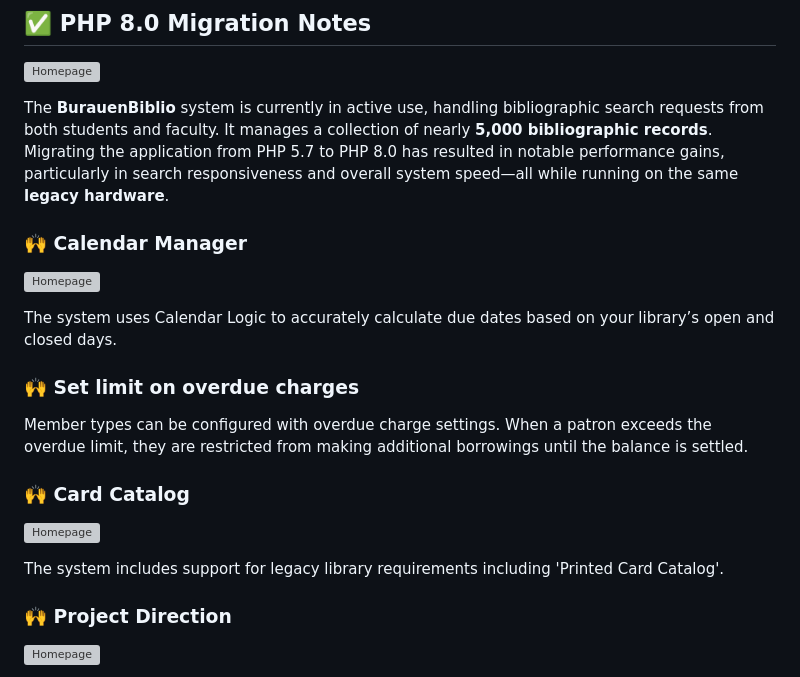
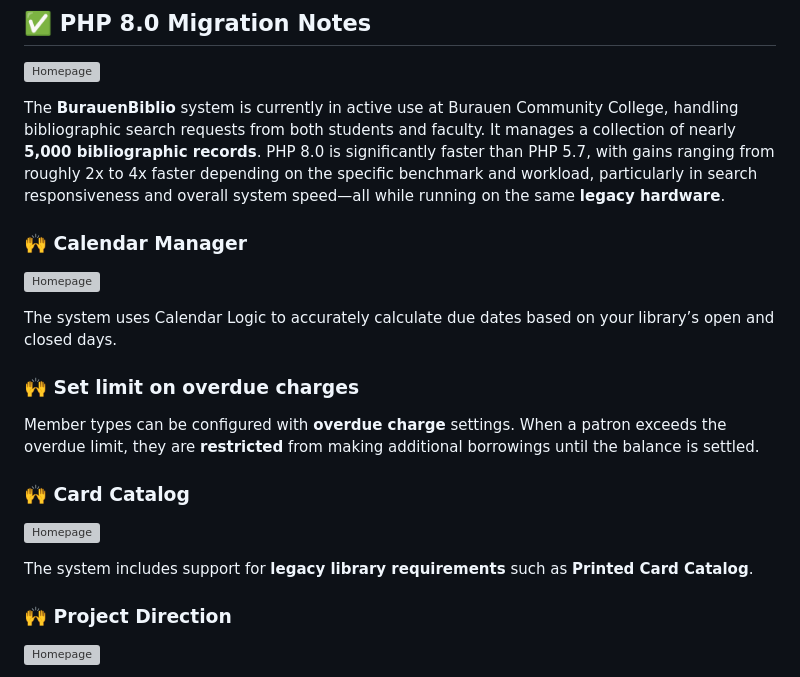
Before and after one commit to dtr-kalfer/burauenbiblio, a Markdown page: README.md, the part around the change. Drawn GitHub-style; grey boxes are pictures that could not be loaded.

Commit message:
docs: update README.md

```diff
--- a/README.md
+++ b/README.md
@@ -27,7 +27,7 @@ The member records are entirely fictitious and do not represent real individuals
 
 ![Homepage](./readme_assets/actual_use_case_2.webp "BurauenBiblio Homepage")
 
-The **BurauenBiblio** system is currently in active use, handling bibliographic search requests from both students and faculty. It manages a collection of nearly **5,000 bibliographic records**. Migrating the application from PHP 5.7 to PHP 8.0 has resulted in notable performance gains, particularly in search responsiveness and overall system speed—all while running on the same **legacy hardware**.
+The **BurauenBiblio** system is currently in active use at Burauen Community College, handling bibliographic search requests from both students and faculty. It manages a collection of nearly **5,000 bibliographic records**. PHP 8.0 is significantly faster than PHP 5.7, with gains ranging from roughly 2x to 4x faster depending on the specific benchmark and workload, particularly in search responsiveness and overall system speed—all while running on the same **legacy hardware**.
 
 ### 🙌 Calendar Manager
 
@@ -37,13 +37,13 @@ The system uses Calendar Logic to accurately calculate due dates based on your l
 
 ### 🙌 Set limit on overdue charges
 
-Member types can be configured with overdue charge settings. When a patron exceeds the overdue limit, they are restricted from making additional borrowings until the balance is settled.
+Member types can be configured with **overdue charge** settings. When a patron exceeds the overdue limit, they are **restricted** from making additional borrowings until the balance is settled.
 
 ### 🙌 Card Catalog
 
 ![Homepage](./images/card_catalog_demo_sample.webp "BurauenBiblio Homepage")
 
-The system includes support for legacy library requirements including 'Printed Card Catalog'.
+The system includes support for **legacy library requirements** such as **Printed Card Catalog**.
 
 ### 🙌 Project Direction
 
```
